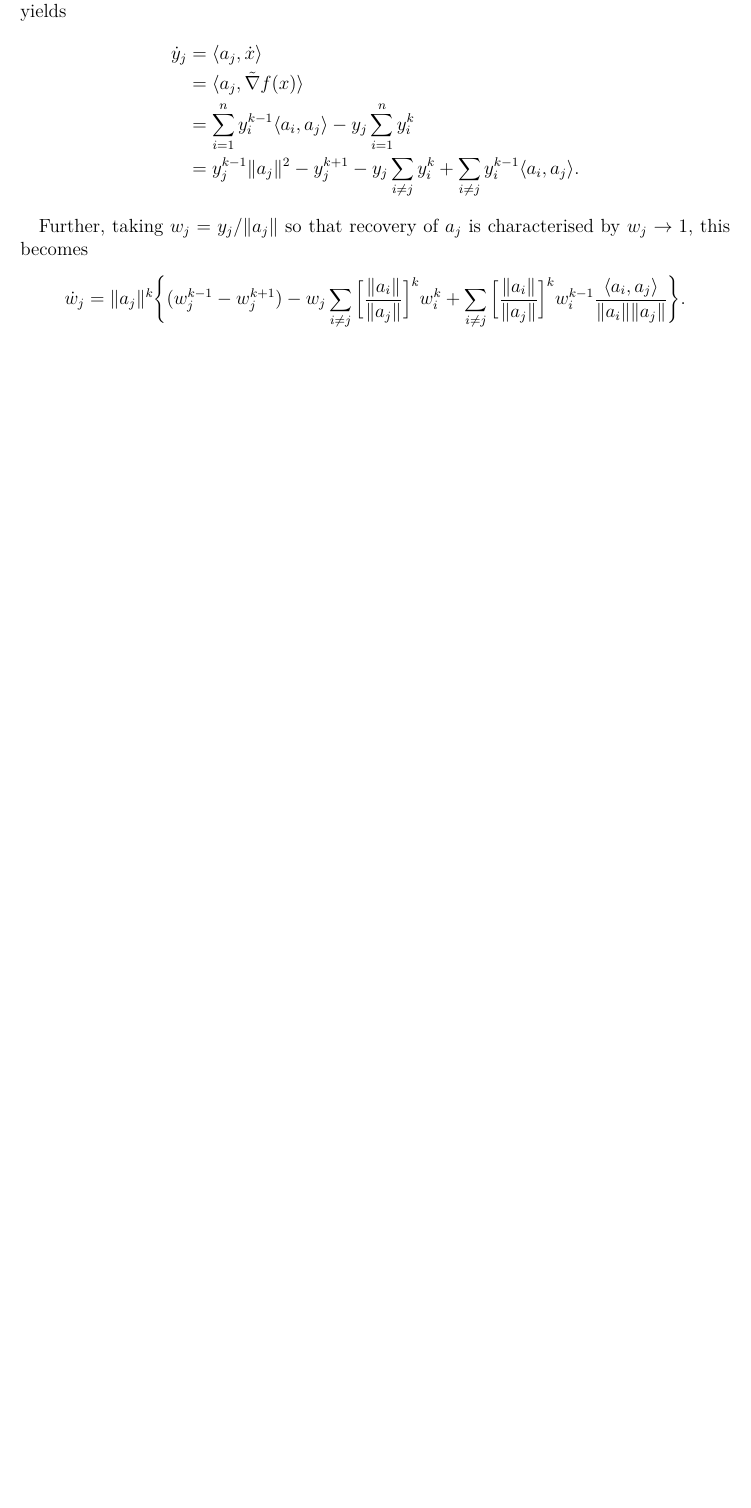
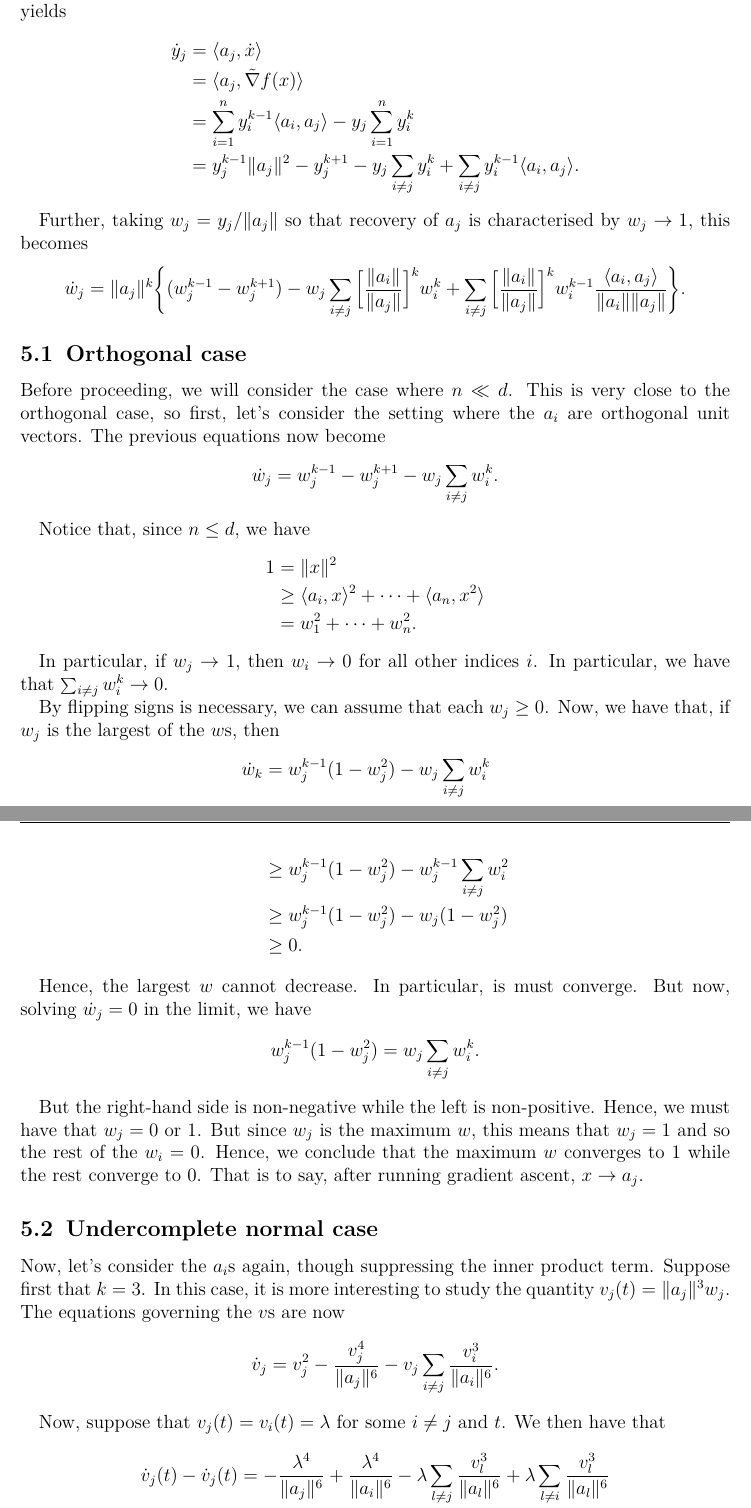
Before and after one commit to damian-t-p/Tensor-decomposition, a LaTeX problem sheet (Notes/tensor-decomp-notes.tex): part of page 5 of 5 before the commit and two parts of pages 5 and 6 of 7 after it, the two joined at a grey line, cut so that both start at the same text, the shorter picture padded with empty space. Compiled offline with pdfLaTeX.

Commit message:
Proved convergence of uperturbed gradient ascent for any (a) vector

```diff
--- a/Notes/tensor-decomp-notes.tex
+++ b/Notes/tensor-decomp-notes.tex
@@ -208,4 +208,53 @@ Further, taking \(w_j = y_j/\norm{a_j}\) so that recovery of \(a_j\) is characte
 \[
   \dot{w}_j
   = \norm{a_j}^k\bigg\{(w_j^{k-1} - w_j^{k+1}) - w_j \sum_{i\neq j} \Big[\frac{\norm{a_i}}{\norm{a_j}}\Big]^k w_i^k + \sum_{i\neq j} \Big[\frac{\norm{a_i}}{\norm{a_j}}\Big]^k w_i^{k-1} \frac{\iprod{a_i}{a_j}}{\norm{a_i}\norm{a_j}}\bigg\}.
-  \]
+\]
+
+\subsection{Orthogonal case}
+Before proceeding, we will consider the case where \(n \ll d\). This is very close to the orthogonal case, so first, let's consider the setting where the \(a_i\) are orthogonal unit vectors. The previous equations now become
+\[
+  \dot{w}_j
+  = w_j^{k-1} - w_j^{k+1} - w_j \sum_{i \neq j} w_i^k.
+\]
+
+Notice that, since \(n \leq d\), we have
+\begin{align*}
+  1
+  &= \norm{x}^2 \\
+  &\geq \iprod{a_i}{x}^2 + \dotsb + \iprod{a_n}{x^2} \\
+  &= w_1^2 + \dotsb + w_n^2.
+\end{align*}
+
+In particular, if \(w_j \rightarrow 1\), then \(w_i \rightarrow 0\) for all other indices \(i\). In particular, we have that \(\sum_{i\neq j}w_i^k \rightarrow 0\).
+
+By flipping signs is necessary, we can assume that each \(w_j \geq 0\). Now, we have that, if \(w_j\) is the largest of the \(w\)s, then
+\begin{align*}
+  \dot{w}_k
+  &= w_j^{k-1}(1 - w_j^2) - w_j \sum_{i \neq j} w_i^k \\
+  &\geq w_j^{k-1}(1-w_j^2) - w_j^{k-1}\sum_{i\neq j} w_i^2 \\
+  &\geq w_j^{k-1}(1 - w_j^2) - w_j(1 - w_j^2) \\
+  &\geq 0.
+\end{align*}
+
+Hence, the largest \(w\) cannot decrease. In particular, is must converge. But now, solving \(\dot{w}_j = 0\) in the limit, we have
+\[
+  w_j^{k-1}(1 - w_j^2)
+  = w_j \sum_{i\neq j} w_i^k.
+\]
+
+But the right-hand side is non-negative while the left is non-positive. Hence, we must have that \(w_j = 0\) or \(1\). But since \(w_j\) is the maximum \(w\), this means that \(w_j = 1\) and so the rest of the \(w_i = 0\). Hence, we conclude that the maximum \(w\) converges to \(1\) while the rest converge to \(0\). That is to say, after running gradient ascent, \(x \rightarrow a_j\).
+
+\subsection{Undercomplete normal case}
+Now, let's consider the \(a_i\)s again, though suppressing the inner product term. Suppose first that \(k = 3\). In this case, it is more interesting to study the quantity \(v_j(t) = \norm{a_j}^3 w_j\). The equations governing the \(v\)s are now
+\[
+  \dot{v}_j
+  = v_j^2 - \frac{v_j^4}{\norm{a_j}^6} - v_j \sum_{i\neq j} \frac{v_i^3}{\norm{a_i}^6}.
+\]
+
+Now, suppose that \(v_j(t) = v_i(t) = \lambda\) for some \(i\neq j\) and \(t\). We then have that
+\begin{align*}
+  \dot{v}_j(t) - \dot{v}_j(t)
+  &= -\frac{\lambda^4}{\norm{a_j}^6} + \frac{\lambda^4}{\norm{a_i}^6} - \lambda\sum_{l\neq j}\frac{v_l^3}{\norm{a_l}^6} + \lambda \sum_{l\neq i} \frac{v_l^3}{\norm{a_l}^6} \\
+  &= \lambda^4\Big(-\frac{1}{\norm{a_j}^6} + \frac{1}{\norm{a_i}^6} + \frac{1}{\norm{a_j}^6} - \frac{1}{\norm{a_i}^6}\Big) \\
+  &= 0.
+\end{align*}
@@ -212,2 +280,11 @@ Further, taking \(w_j = y_j/\norm{a_j}\) so that recovery of \(a_j\) is characte
+  \deriv{}{t} \norm{w}^2
+  &= 2\sum_{j=1}^n \dot{w}_j w_j \\
+  &= 2\sum_{j=1}^n \Big[\norm{a_j}^k w_j^k(1 - w_j^2) - w_j^2 \sum_{i\neq j} \norm{a_i}^k w_i^k\Big] \\
+  &= 2\sum_{j=1}^n \norm{a_j}^k w_j^k(1 - w_j^2) - 2\sum_{i=1}^n \norm{a_i}^k w_i^k \sum_{j\neq i}^n w_j^2 \\
+  &= 2\sum_{j=1}^n \norm{a_j}^k w_j^k(1 - w_j^2) - 2\sum_{j=1}^n \norm{a_j}^k w_j^k(\norm{w}^2 - w_j^2) \\
+  &= 2(1 - \norm{w}^2)\sum_{j=1}^n \norm{a_j}^k w_j^k \\
+  &>0,
+\end{align*}
+with equilibrium only when \(\norm{w} = 1\) or \(0\). Hence, we have that \(\norm{w} \rightarrow 1\), and so \(v_j \rightarrow 1\) while all the others decay to \(0\). Hence, in this case also, \(x\rightarrow a_j\).
 
 \end{document}
```
Also changed, not shown: Notes/tensor-decomp-notes.pdf, Notes/tensor-decomp-notes.tex (19 more changed lines), 3 other files.
